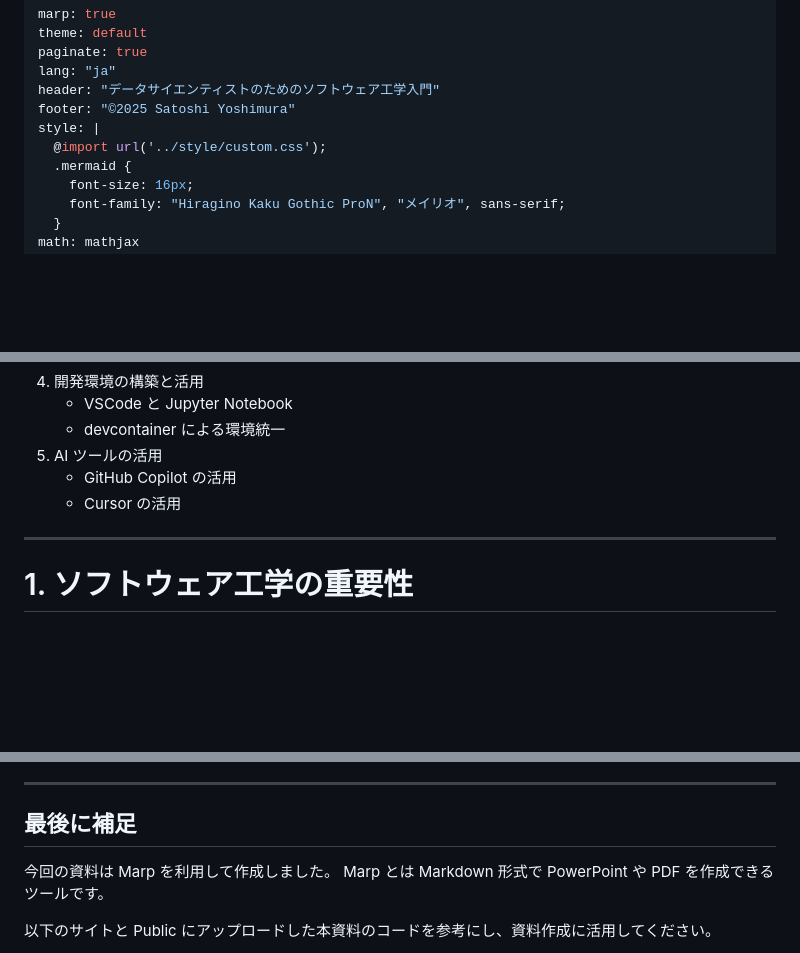
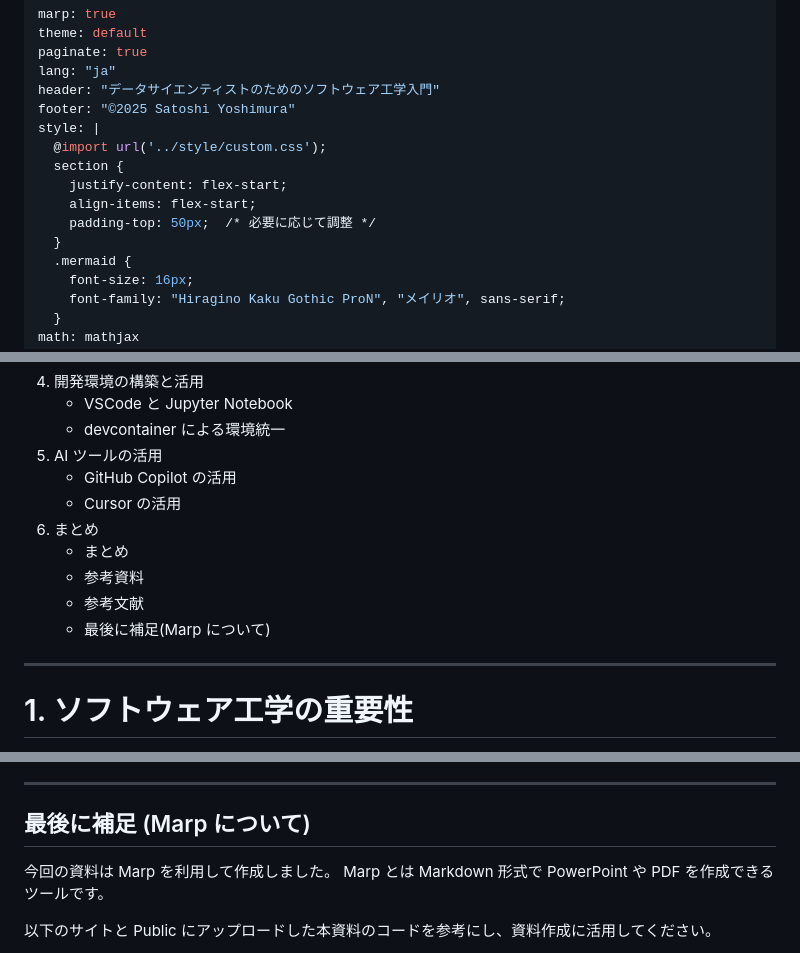
Before and after one commit to syeeel/cs-study-marp, a Markdown page: src/CS勉強会.md, 3 parts joined by grey strips. Drawn GitHub-style; blank space fills up the shorter version.

Commit message:
Edit some text.

```diff
--- a/src/CS勉強会.md
+++ b/src/CS勉強会.md
@@ -7,6 +7,11 @@ header: "データサイエンティストのためのソフトウェア工学
 footer: "©2025 Satoshi Yoshimura"
 style: |
   @import url('../style/custom.css');
+  section {
+    justify-content: flex-start;
+    align-items: flex-start;
+    padding-top: 50px;  /* 必要に応じて調整 */
+  }
   .mermaid {
     font-size: 16px;
     font-family: "Hiragino Kaku Gothic ProN", "メイリオ", sans-serif;
@@ -56,6 +61,11 @@ mermaid.initialize({ startOnLoad: true });
 5. AI ツールの活用
    - GitHub Copilot の活用
    - Cursor の活用
+6. まとめ
+   - まとめ
+   - 参考資料
+   - 参考文献
+   - 最後に補足(Marp について)
 
 ---
 
@@ -502,7 +512,7 @@ VSCode を独自に拡張開発しているため、AI の利用を前提とし
 
 ---
 
-## 最後に補足
+## 最後に補足 (Marp について)
 
 今回の資料は Marp を利用して作成しました。
 Marp とは Markdown 形式で PowerPoint や PDF を作成できるツールです。
```
